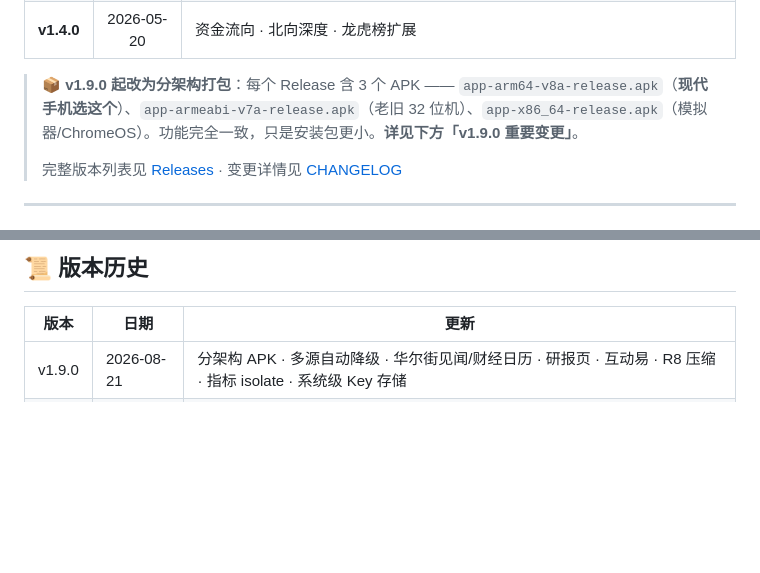
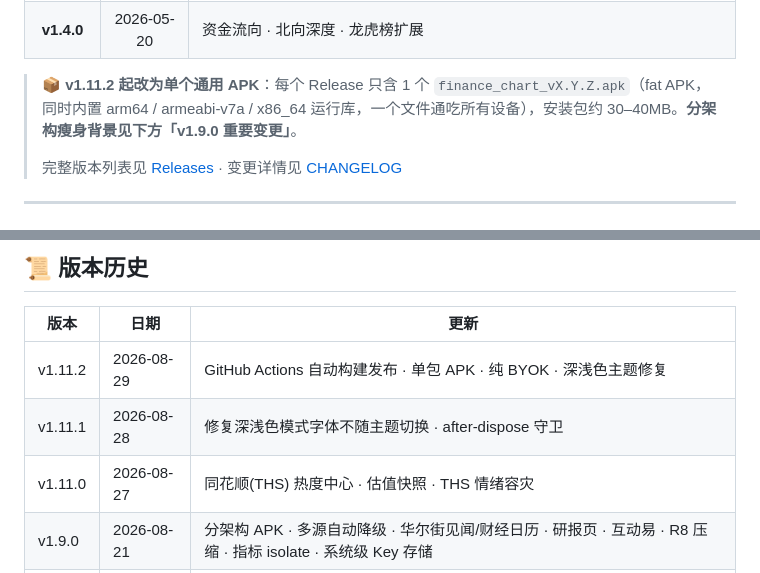
Before and after one commit to jangviktor-web/finance_chart, a Markdown page: README.md, 2 parts joined by grey strips. GitHub-like rendering; blank space fills up the shorter version.

```diff
--- a/README.md
+++ b/README.md
@@ -51,7 +54,7 @@
 | **v1.6.0** | 2026-05-21 | AI 热点 · AI 同业对比 · AI 深度分析 · 全局限流 |
 | **v1.4.0** | 2026-05-20 | 资金流向 · 北向深度 · 龙虎榜扩展 |
 
-> 📦 **v1.9.0 起改为分架构打包**：每个 Release 含 3 个 APK —— `app-arm64-v8a-release.apk`（**现代手机选这个**）、`app-armeabi-v7a-release.apk`（老旧 32 位机）、`app-x86_64-release.apk`（模拟器/ChromeOS）。功能完全一致，只是安装包更小。**详见下方「v1.9.0 重要变更」**。
+> 📦 **v1.11.2 起改为单个通用 APK**：每个 Release 只含 1 个 `finance_chart_vX.Y.Z.apk`（fat APK，同时内置 arm64 / armeabi-v7a / x86_64 运行库，一个文件通吃所有设备），安装包约 30–40MB。**分架构瘦身背景见下方「v1.9.0 重要变更」**。
 >
 > 完整版本列表见 [Releases](https://github.com/jangviktor-web/finance_chart/releases) · 变更详情见 [CHANGELOG](CHANGELOG.md)
 
@@ -274,6 +284,9 @@ build/app/outputs/flutter-apk/app-x86_64-release.apk      # 模拟器 / ChromeOS
 
 | 版本 | 日期 | 更新 |
 |---|---|---|
+| v1.11.2 | 2026-08-29 | GitHub Actions 自动构建发布 · 单包 APK · 纯 BYOK · 深浅色主题修复 |
+| v1.11.1 | 2026-08-28 | 修复深浅色模式字体不随主题切换 · after-dispose 守卫 |
+| v1.11.0 | 2026-08-27 | 同花顺(THS) 热度中心 · 估值快照 · THS 情绪容灾 |
 | v1.9.0 | 2026-08-21 | 分架构 APK · 多源自动降级 · 华尔街见闻/财经日历 · 研报页 · 互动易 · R8 压缩 · 指标 isolate · 系统级 Key 存储 |
 | v1.8.1 | 2026-06-22 | K 线缓存优化 · 强制刷新 · 实时重绘 |
 | v1.8.0 | 2026-06-22 | 东财公告 · 板块成分股 · 按名称搜索新闻 · RateLimiter 容错增强 |
```
Also changed, not shown: other parts of README.md (+16 -6 lines).
